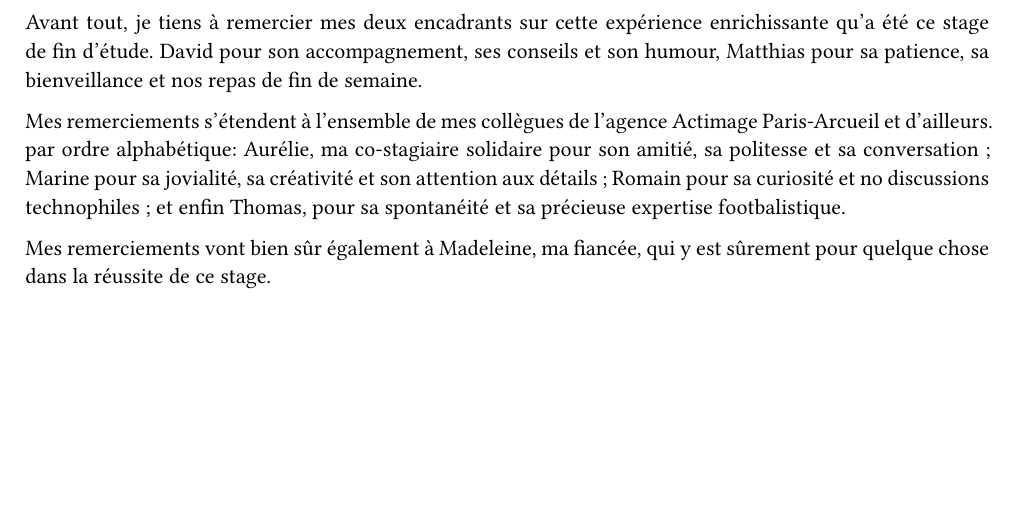
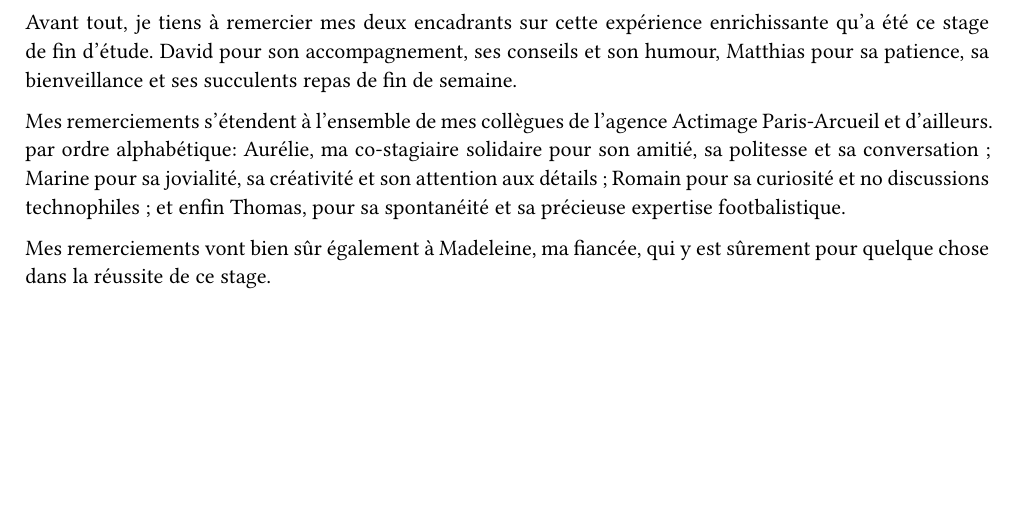
Before and after one commit to sully-vian/internships, a Typst document (actimage/rapport.typ): part of page 2 of 8, cut so that both start at the same text. The pictures show the PDF file actimage/rapport.pdf that the author committed with the source.

Commit message:
ACTIMAGE: 👍👍👍

```diff
--- a/actimage/rapport.typ
+++ b/actimage/rapport.typ
@@ -136,7 +136,7 @@
 
 = Remerciements
 
-Avant tout, je tiens à remercier mes deux encadrants sur cette expérience enrichissante qu'a été ce stage de fin d'étude. David pour son accompagnement, ses conseils et son humour, Matthias pour sa patience, sa bienveillance et nos repas de fin de semaine.
+Avant tout, je tiens à remercier mes deux encadrants sur cette expérience enrichissante qu'a été ce stage de fin d'étude. David pour son accompagnement, ses conseils et son humour, Matthias pour sa patience, sa bienveillance et ses succulents repas de fin de semaine.
 
 Mes remerciements s'étendent à l'ensemble de mes collègues de l'agence Actimage Paris-Arcueil et d'ailleurs. par ordre alphabétique: Aurélie, ma co-stagiaire solidaire pour son amitié, sa politesse et sa conversation ; Marine pour sa jovialité, sa créativité et son attention aux détails ; Romain pour sa curiosité et no discussions technophiles ; et enfin Thomas, pour sa spontanéité et sa précieuse expertise footbalistique.
 
```
Also changed, not shown: actimage/rapport.pdf.
